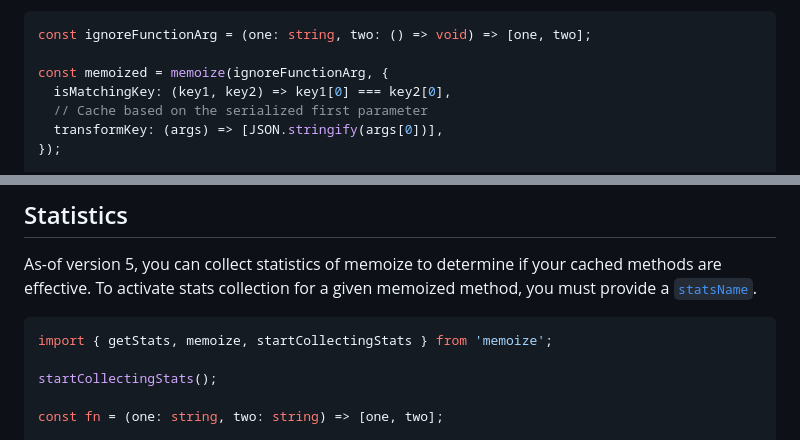
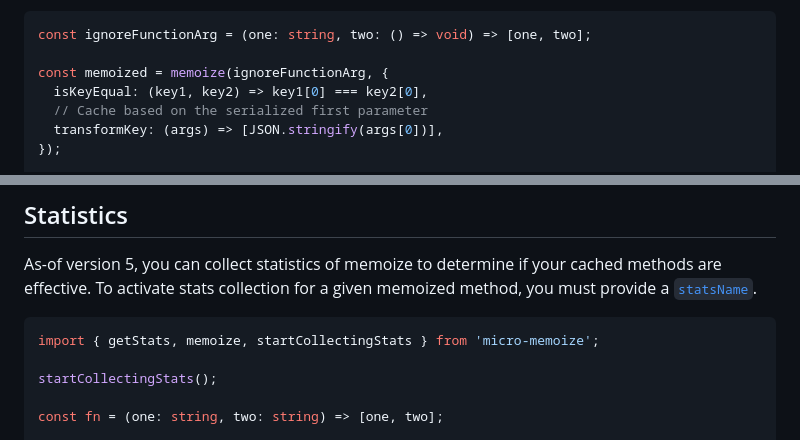
Before and after one commit to planttheidea/micro-memoize, a Markdown page: README.md, 2 parts joined by grey strips. Drawn GitHub-style.

````diff
--- a/README.md
+++ b/README.md
@@ -371,7 +375,7 @@ If your transformed keys require something other than
 const ignoreFunctionArg = (one: string, two: () => void) => [one, two];
 
 const memoized = memoize(ignoreFunctionArg, {
-  isMatchingKey: (key1, key2) => key1[0] === key2[0],
+  isKeyEqual: (key1, key2) => key1[0] === key2[0],
   // Cache based on the serialized first parameter
   transformKey: (args) => [JSON.stringify(args[0])],
 });
@@ -651,7 +655,7 @@ As-of version 5, you can collect statistics of memoize to determine if your cach
 stats collection for a given memoized method, you must provide a [`statsName`](#statsname).
 
 ```ts
-import { getStats, memoize, startCollectingStats } from 'memoize';
+import { getStats, memoize, startCollectingStats } from 'micro-memoize';
 
 startCollectingStats();
 
````
Also changed, not shown: other parts of README.md (+27 -24 lines).
